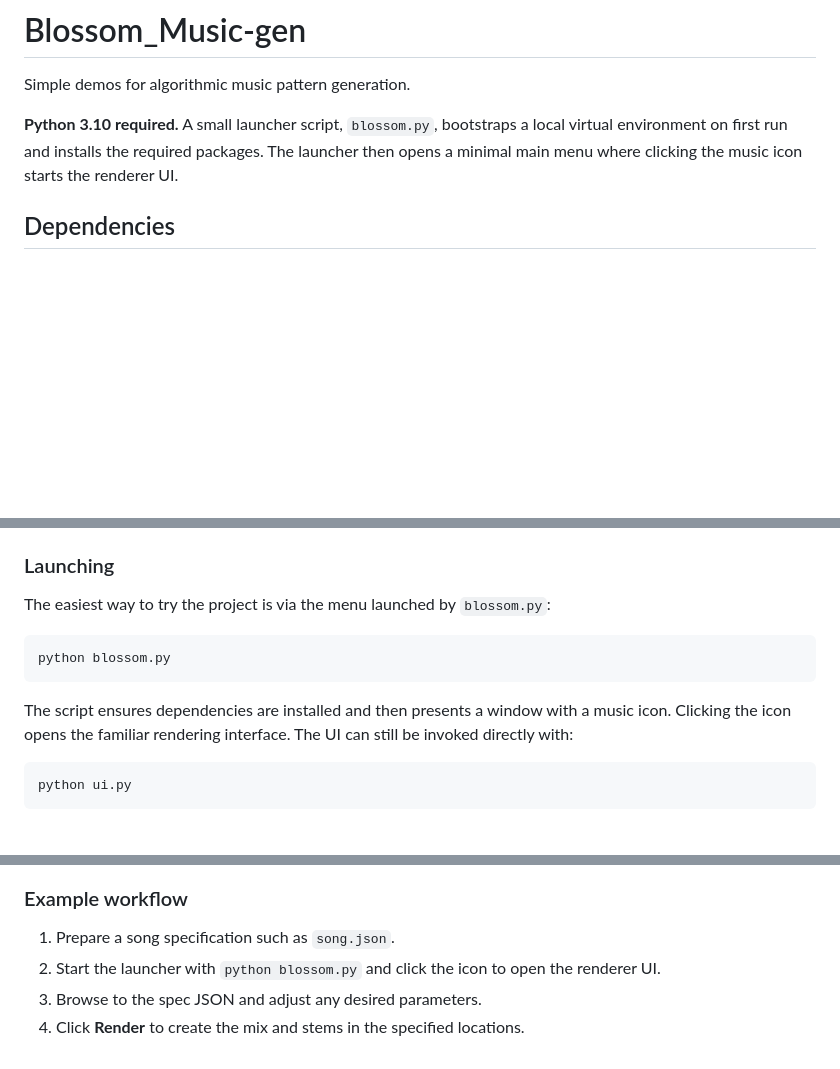
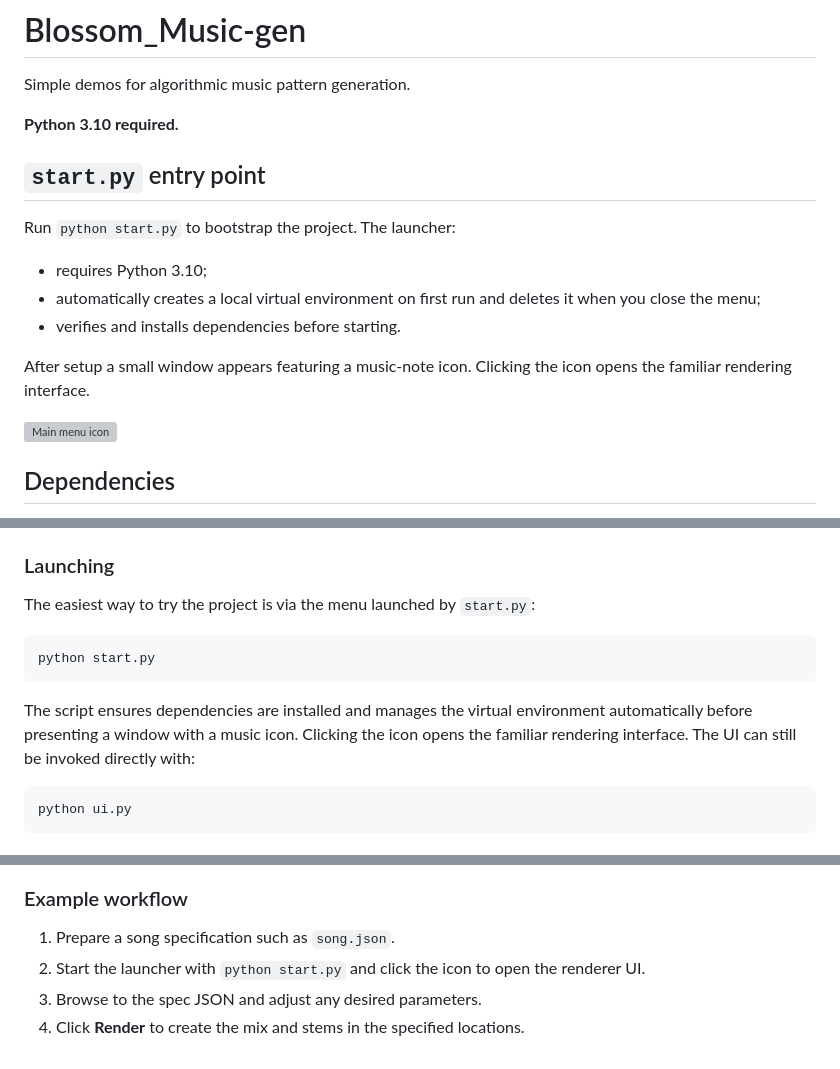
Before and after one commit to Jbarfield101/Blossom_Music-gen, a Markdown page: README.md, 3 parts joined by grey strips. GitHub-like rendering; blank space fills up the shorter version; grey boxes are pictures that could not be loaded.

Commit message:
docs: document start script

````diff
--- a/README.md
+++ b/README.md
@@ -2,10 +2,20 @@
 
 Simple demos for algorithmic music pattern generation.
 
-**Python 3.10 required.** A small launcher script, `blossom.py`, bootstraps a
-local virtual environment on first run and installs the required packages. The
-launcher then opens a minimal main menu where clicking the music icon starts
-the renderer UI.
+**Python 3.10 required.**
+
+## `start.py` entry point
+
+Run `python start.py` to bootstrap the project. The launcher:
+
+- requires Python 3.10;
+- automatically creates a local virtual environment on first run and deletes it when you close the menu;
+- verifies and installs dependencies before starting.
+
+After setup a small window appears featuring a music-note icon. Clicking the
+icon opens the familiar rendering interface.
+
+![Main menu icon](assets/images/icon.png)
 
 ## Dependencies
 
@@ -67,13 +77,13 @@ files.
 
 ### Launching
 
-The easiest way to try the project is via the menu launched by `blossom.py`:
+The easiest way to try the project is via the menu launched by `start.py`:
 
 ```bash
-python blossom.py
+python start.py
 ```
 
-The script ensures dependencies are installed and then presents a window with a
+The script ensures dependencies are installed and manages the virtual environment automatically before presenting a window with a
 music icon. Clicking the icon opens the familiar rendering interface. The UI
 can still be invoked directly with:
 
@@ -97,7 +107,7 @@ The window exposes a handful of text fields:
 ### Example workflow
 
 1. Prepare a song specification such as `song.json`.
-2. Start the launcher with `python blossom.py` and click the icon to open the
+2. Start the launcher with `python start.py` and click the icon to open the
    renderer UI.
 3. Browse to the spec JSON and adjust any desired parameters.
 4. Click **Render** to create the mix and stems in the specified locations.
````
